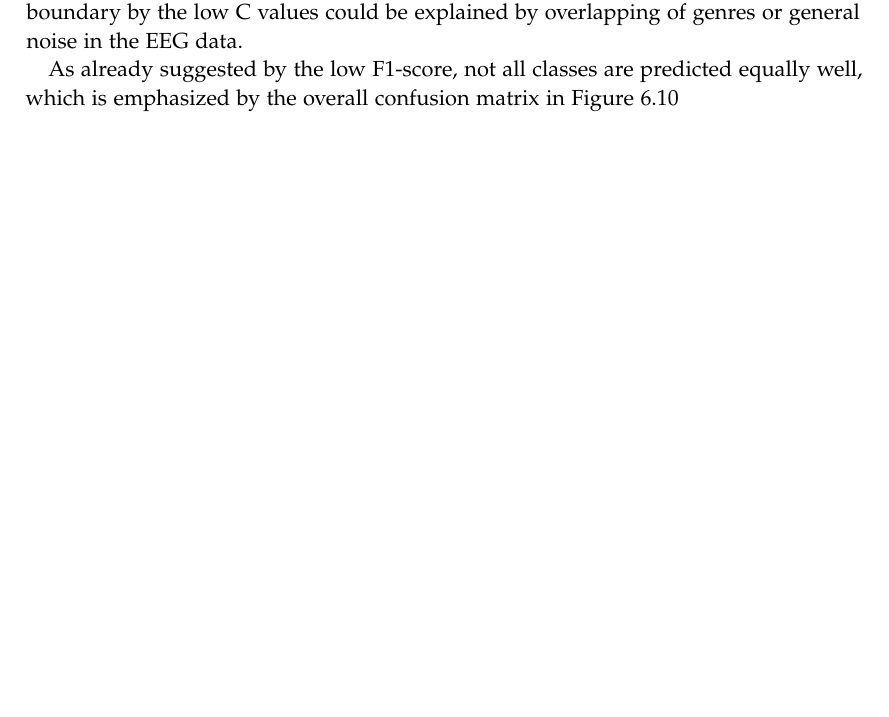
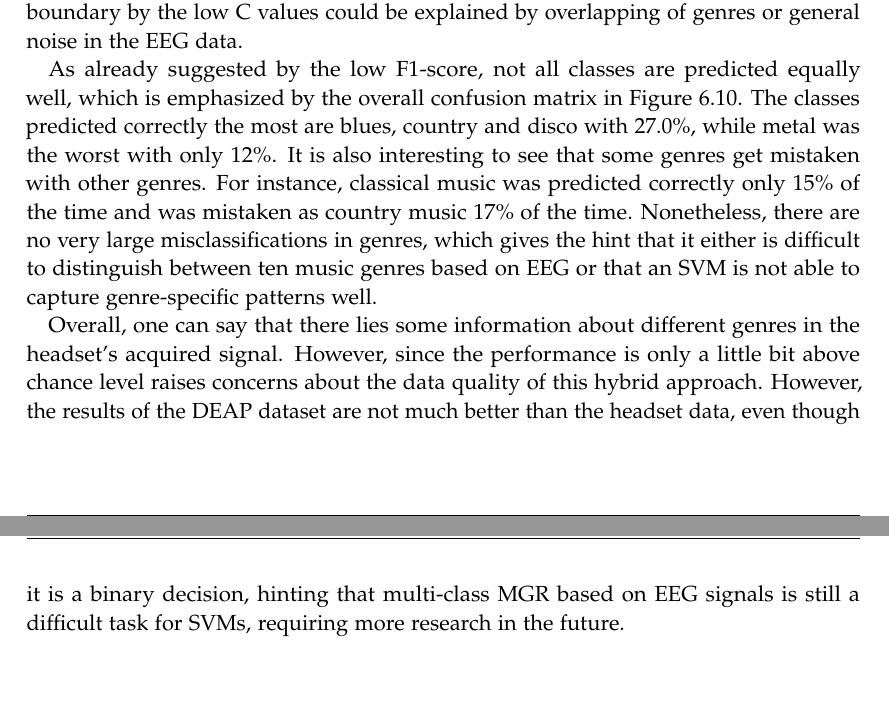
Before and after one commit to Lukas1305-red/bachelor-thesis-music-eeg-genre-classifier, a LaTeX thesis (thesis/thesis.tex, which reads thesis/chapters/06_results.tex): part of page 58 of 69 before the commit and two parts of pages 58 and 61 of 70 after it, the two joined at a grey line, cut so that both start at the same text, the shorter picture padded with empty space. Compiled offline with pdfLaTeX.

Commit message:
Finish prototype of results section.

```diff
--- a/thesis/chapters/06_results.tex
+++ b/thesis/chapters/06_results.tex
@@ -69,19 +69,20 @@
       \caption{Mean f1-scores of each session's best performing models in the Headset data}
       \label{fig:headset_mean_f1}
     \end{figure}
-
-    The optimal hyperparameter space is displayed in \autoref{fig:headset_hyperparams}. Similar to the \ac{DEAP} dataset, the sigmoid kernel is utilized the most, pointing out that the sigmoid kernel seems to be a favourable kernel for finding patterns in \ac{EEG} data for \ac{MGR}. Unlike the properties about the kernel, trends in feature count are different compared to the \ac{DEAP}. While the classification on the \ac{DEAP} data seem to favor a larger amount of features (more than ten), the models of the headset data prefer a lower amount of features (less than 15). The distribution of the C value are also different compared to the \ac{DEAP} data. In the case of the headset data, low and high C values come up nearly with the same frequency, with 0.001 and 1.0 being used most frequently. This smoother decision boundary by the low C values could be explained by overlapping of genres or general noise in the \ac{EEG} data. \par
     \begin{figure}
       \centering
       \includegraphics[width=1.0\textwidth]{figures/chapter06/headset/headset_hyperparams_2x2.pdf}
       \caption{The distribution of optimal hyperparameters across all sessions in the Headset data presented in absolute counts}
       \label{fig:headset_hyperparams}
     \end{figure}
+    The optimal hyperparameter space is displayed in \autoref{fig:headset_hyperparams}. Similar to the \ac{DEAP} dataset, the sigmoid kernel is utilized the most, pointing out that the sigmoid kernel seems to be a favourable kernel for finding patterns in \ac{EEG} data for \ac{MGR}. Unlike the properties about the kernel, trends in feature count are different compared to the \ac{DEAP}. While the classification on the \ac{DEAP} data seem to favor a larger amount of features (more than ten), the models of the headset data prefer a lower amount of features (less than 15). The distribution of the C value are also different compared to the \ac{DEAP} data. In the case of the headset data, low and high C values come up nearly with the same frequency, with 0.001 and 1.0 being used most frequently. This smoother decision boundary by the low C values could be explained by overlapping of genres or general noise in the \ac{EEG} data. \par
 
-    As already suggested by the low F1-score, not all classes are predicted equally well, which is emphasized by the overall confusion matrix in \autoref{fig:global_confusion}
+    As already suggested by the low F1-score, not all classes are predicted equally well, which is emphasized by the overall confusion matrix in \autoref{fig:global_confusion}. The classes predicted correctly the most are blues, country and disco with 27.0\%, while metal was the worst with only 12\%. It is also interesting to see that some genres get mistaken with other genres. For instance, classical music was predicted correctly only 15\% of the time and was mistaken as country music 17\% of the time. Nonetheless, there are no very large misclassifications in genres, which gives the hint that it either is difficult to distinguish between ten music genres based on \ac{EEG} or that an \ac{SVM} is not able to capture genre-specific patterns well. \par
     \begin{figure}
       \centering
       \includegraphics[width=0.8\textwidth]{figures/chapter06/headset/headset_global_confusion.png}
       \caption{Global confusion matrix accumulated over all sessions of the Headset data}
       \label{fig:global_confusion}
     \end{figure}
+
+    Overall, one can say that there lies some information about different genres in the headset's acquired signal. However, since the performance is only a little bit above chance level raises concerns about the data quality of this hybrid approach. However, the results of the \ac{DEAP} dataset are not much better than the headset data, even though it is a binary decision, hinting that multi-class \ac{MGR} based on \ac{EEG} signals is still a difficult task for \ac{SVM}s, requiring more research in the future.
```
Also changed, not shown: 1 other file.
